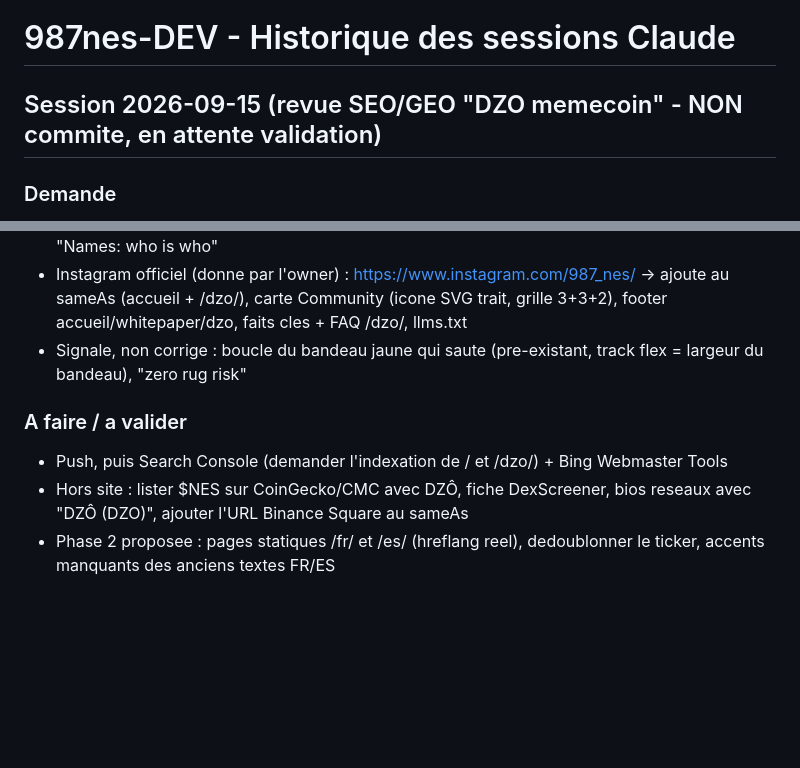
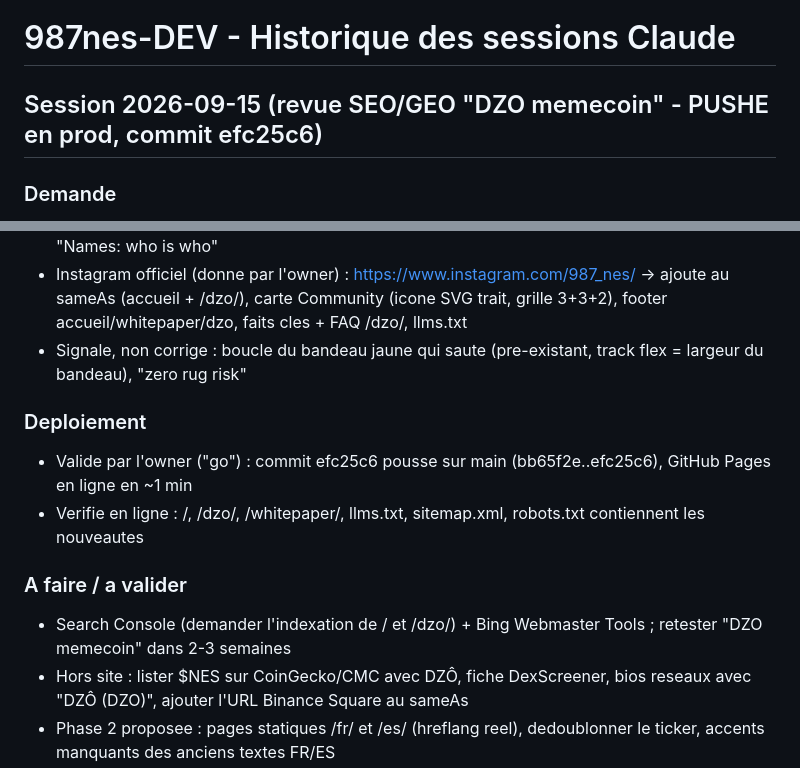
Before and after one commit to 987nes/987nes.github.io, a Markdown page: .claude-history.md, 2 parts joined by grey strips. GitHub-like rendering; blank space fills up the shorter version.

Commit message:
docs: session log for the SEO/GEO pass (deployed as efc25c6)

```diff
--- a/.claude-history.md
+++ b/.claude-history.md
@@ -1,6 +1,6 @@
 # 987nes-DEV - Historique des sessions Claude
 
-## Session 2026-09-15 (revue SEO/GEO "DZO memecoin" - NON commite, en attente validation)
+## Session 2026-09-15 (revue SEO/GEO "DZO memecoin" - PUSHE en prod, commit efc25c6)
 
 ### Demande
 Revue SEO et GEO (demande ecrite "trustidx.com", mais l'exemple "DZO memecoin" vise 987nes.com ; TrustIDX = trustidx.ch, sans lien).
@@ -51,8 +51,12 @@ Le site sort en tete sur Google, mais la reponse IA est fausse. Objectif annonce
   carte Community (icone SVG trait, grille 3+3+2), footer accueil/whitepaper/dzo, faits cles + FAQ /dzo/, llms.txt
 - Signale, non corrige : boucle du bandeau jaune qui saute (pre-existant, track flex = largeur du bandeau), "zero rug risk"
 
+### Deploiement
+- Valide par l'owner ("go") : commit efc25c6 pousse sur main (bb65f2e..efc25c6), GitHub Pages en ligne en ~1 min
+- Verifie en ligne : /, /dzo/, /whitepaper/, llms.txt, sitemap.xml, robots.txt contiennent les nouveautes
+
 ### A faire / a valider
-- Push, puis Search Console (demander l'indexation de / et /dzo/) + Bing Webmaster Tools
+- Search Console (demander l'indexation de / et /dzo/) + Bing Webmaster Tools ; retester "DZO memecoin" dans 2-3 semaines
 - Hors site : lister $NES sur CoinGecko/CMC avec DZÔ, fiche DexScreener, bios reseaux avec "DZÔ (DZO)", ajouter l'URL Binance Square au sameAs
 - Phase 2 proposee : pages statiques /fr/ et /es/ (hreflang reel), dedoublonner le ticker, accents manquants des anciens textes FR/ES
 - Decisions owner : bandeau +1500%, ton du whitepaper ("Final target: $1 / NES")
```
